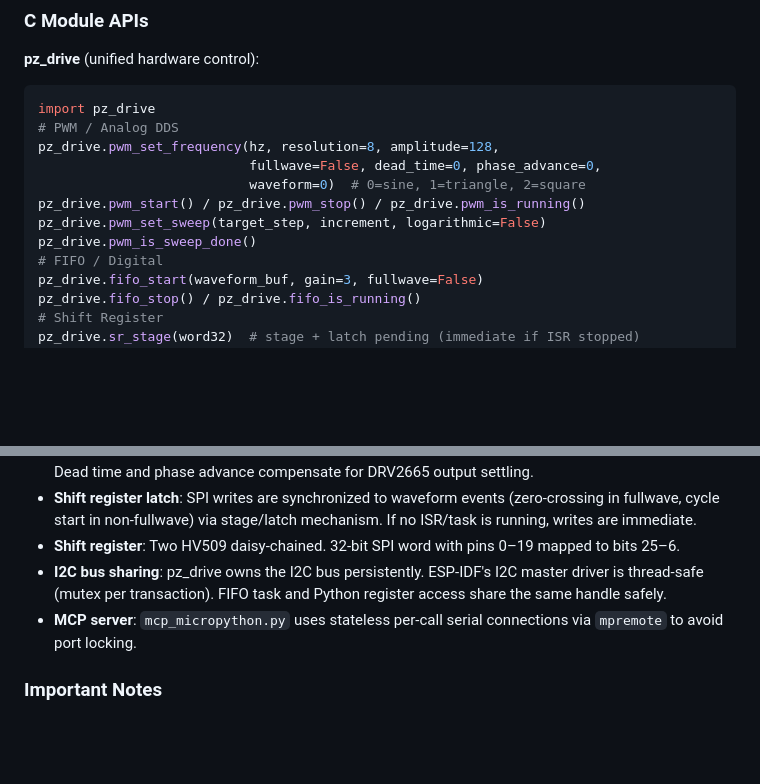
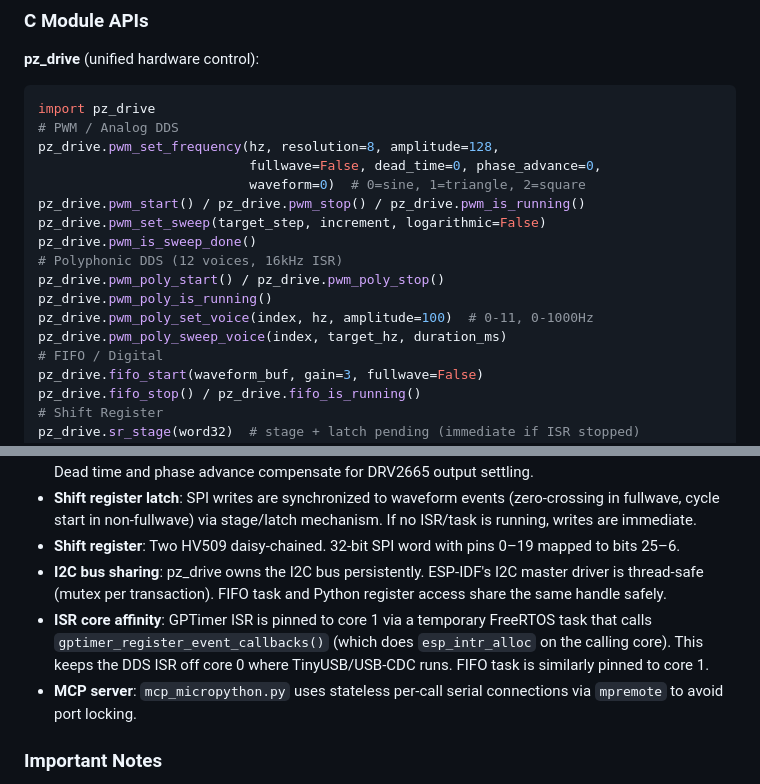
Before and after one commit to wselsbe/optacon-esp32, a Markdown page: CLAUDE.md, 2 parts joined by grey strips. Drawn GitHub-style; blank space fills up the shorter version.

```diff
--- a/CLAUDE.md
+++ b/CLAUDE.md
@@ -85,6 +85,11 @@ pz_drive.pwm_set_frequency(hz, resolution=8, amplitude=128,
 pz_drive.pwm_start() / pz_drive.pwm_stop() / pz_drive.pwm_is_running()
 pz_drive.pwm_set_sweep(target_step, increment, logarithmic=False)
 pz_drive.pwm_is_sweep_done()
+# Polyphonic DDS (12 voices, 16kHz ISR)
+pz_drive.pwm_poly_start() / pz_drive.pwm_poly_stop()
+pz_drive.pwm_poly_is_running()
+pz_drive.pwm_poly_set_voice(index, hz, amplitude=100)  # 0-11, 0-1000Hz
+pz_drive.pwm_poly_sweep_voice(index, target_hz, duration_ms)
 # FIFO / Digital
 pz_drive.fifo_start(waveform_buf, gain=3, fullwave=False)
 pz_drive.fifo_stop() / pz_drive.fifo_is_running()
@@ -121,6 +126,7 @@ pz_drive.pol_init() / pz_drive.pol_get()  # pol_toggle is internal only
 - **Shift register latch**: SPI writes are synchronized to waveform events (zero-crossing in fullwave, cycle start in non-fullwave) via stage/latch mechanism. If no ISR/task is running, writes are immediate.
 - **Shift register**: Two HV509 daisy-chained. 32-bit SPI word with pins 0–19 mapped to bits 25–6.
 - **I2C bus sharing**: pz_drive owns the I2C bus persistently. ESP-IDF's I2C master driver is thread-safe (mutex per transaction). FIFO task and Python register access share the same handle safely.
+- **ISR core affinity**: GPTimer ISR is pinned to core 1 via a temporary FreeRTOS task that calls `gptimer_register_event_callbacks()` (which does `esp_intr_alloc` on the calling core). This keeps the DDS ISR off core 0 where TinyUSB/USB-CDC runs. FIFO task is similarly pinned to core 1.
 - **MCP server**: `mcp_micropython.py` uses stateless per-call serial connections via `mpremote` to avoid port locking.
 
 ### Important Notes
```
Also changed, not shown: docs/plans/2026-03-04-polyphonic-dds-thx-design.md (+6 -0 lines).
